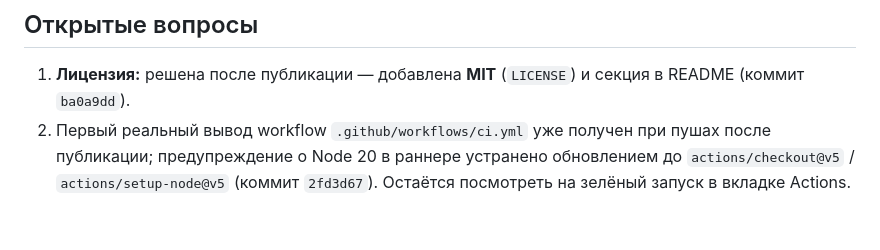
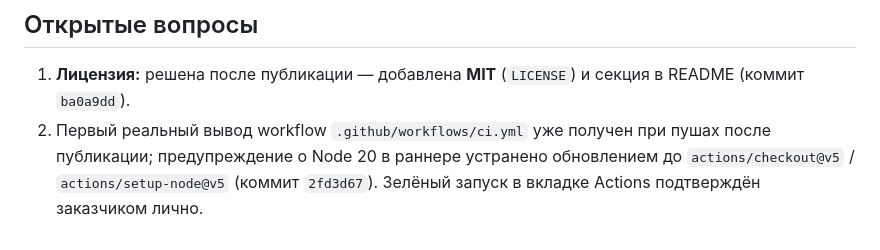
Before and after one commit to bojulka2-ship-it/ugolek-feedback-mvp, a Markdown page: AUDIT_REPORT.md, the part around the change. GitHub-like rendering.

Commit message:
docs: подтвердить зелёный запуск CI в аудит-отчёте

```diff
--- a/AUDIT_REPORT.md
+++ b/AUDIT_REPORT.md
@@ -92,4 +92,4 @@
 
 ## Открытые вопросы
 1. **Лицензия:** решена после публикации — добавлена **MIT** (`LICENSE`) и секция в README (коммит `ba0a9dd`).
-2. Первый реальный вывод workflow `.github/workflows/ci.yml` уже получен при пушах после публикации; предупреждение о Node 20 в раннере устранено обновлением до `actions/checkout@v5` / `actions/setup-node@v5` (коммит `2fd3d67`). Остаётся посмотреть на зелёный запуск в вкладке Actions.
+2. Первый реальный вывод workflow `.github/workflows/ci.yml` уже получен при пушах после публикации; предупреждение о Node 20 в раннере устранено обновлением до `actions/checkout@v5` / `actions/setup-node@v5` (коммит `2fd3d67`). Зелёный запуск в вкладке Actions подтверждён заказчиком лично.
```
